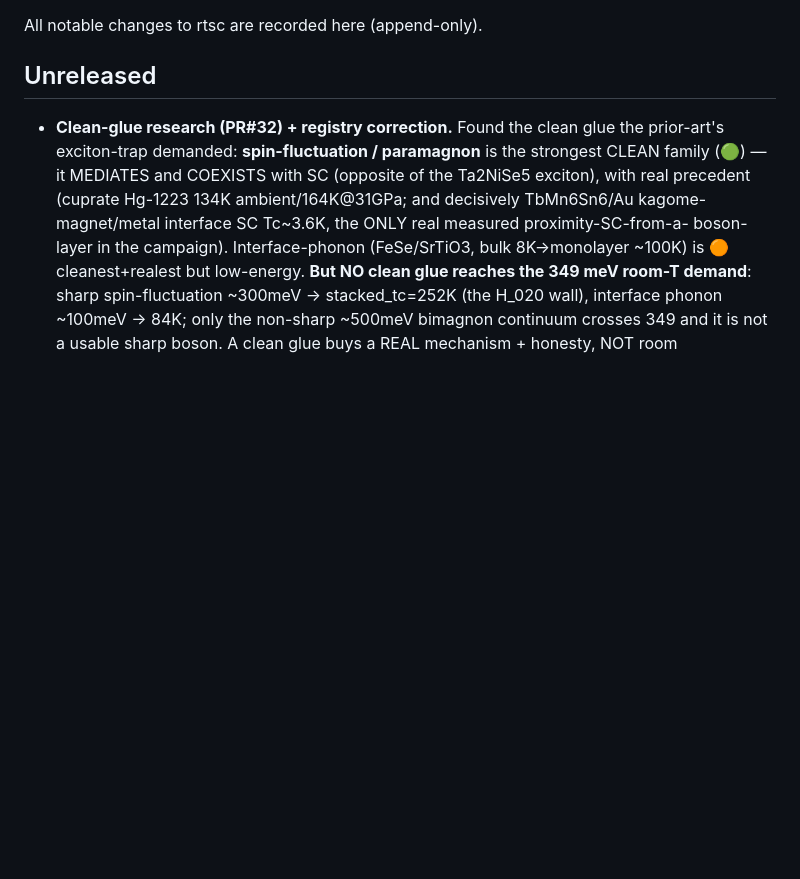
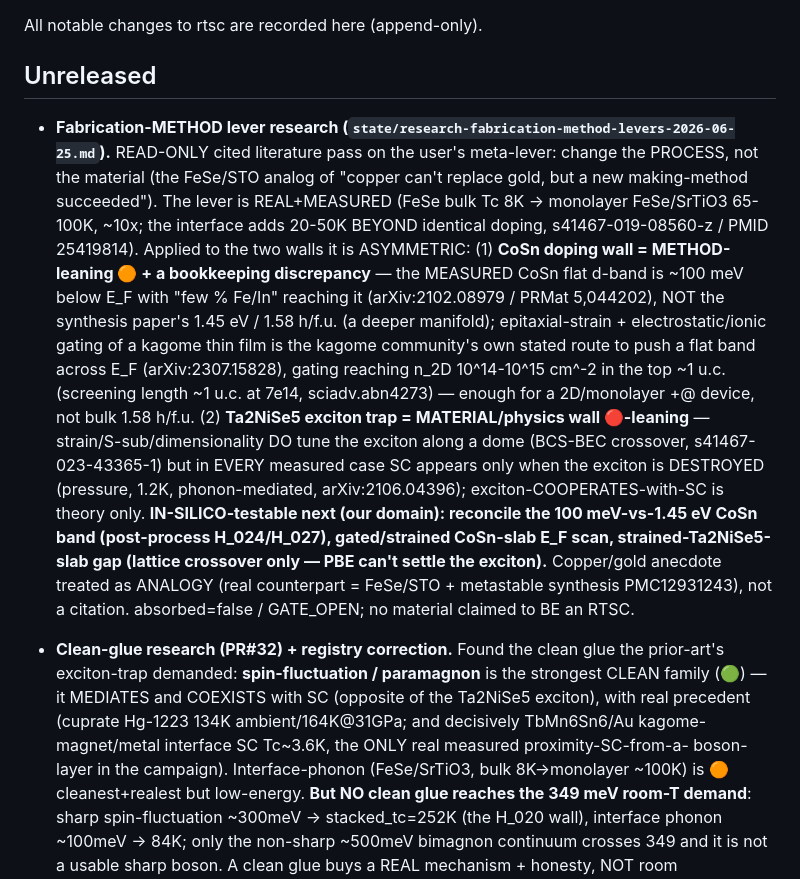
Before and after one commit to dancinlab/rtsc, a Markdown page: CHANGELOG.md, the part around the change. GitHub-like rendering; blank space fills up the shorter version.

```diff
--- a/CHANGELOG.md
+++ b/CHANGELOG.md
@@ -4,6 +4,23 @@ All notable changes to rtsc are recorded here (append-only).
 
 ## Unreleased
 
+- **Fabrication-METHOD lever research (`state/research-fabrication-method-levers-2026-06-25.md`).** READ-ONLY
+  cited literature pass on the user's meta-lever: change the PROCESS, not the material (the FeSe/STO analog of
+  "copper can't replace gold, but a new making-method succeeded"). The lever is REAL+MEASURED (FeSe bulk Tc 8K
+  -> monolayer FeSe/SrTiO3 65-100K, ~10x; the interface adds 20-50K BEYOND identical doping, s41467-019-08560-z
+  / PMID 25419814). Applied to the two walls it is ASYMMETRIC: (1) **CoSn doping wall = METHOD-leaning 🟠 + a
+  bookkeeping discrepancy** — the MEASURED CoSn flat d-band is ~100 meV below E_F with "few % Fe/In" reaching it
+  (arXiv:2102.08979 / PRMat 5,044202), NOT the synthesis paper's 1.45 eV / 1.58 h/f.u. (a deeper manifold);
+  epitaxial-strain + electrostatic/ionic gating of a kagome thin film is the kagome community's own stated route
+  to push a flat band across E_F (arXiv:2307.15828), gating reaching n_2D 10^14-10^15 cm^-2 in the top ~1 u.c.
+  (screening length ~1 u.c. at 7e14, sciadv.abn4273) — enough for a 2D/monolayer +@ device, not bulk 1.58 h/f.u.
+  (2) **Ta2NiSe5 exciton trap = MATERIAL/physics wall 🔴-leaning** — strain/S-sub/dimensionality DO tune the
+  exciton along a dome (BCS-BEC crossover, s41467-023-43365-1) but in EVERY measured case SC appears only when
+  the exciton is DESTROYED (pressure, 1.2K, phonon-mediated, arXiv:2106.04396); exciton-COOPERATES-with-SC is
+  theory only. **IN-SILICO-testable next (our domain): reconcile the 100 meV-vs-1.45 eV CoSn band (post-process
+  H_024/H_027), gated/strained CoSn-slab E_F scan, strained-Ta2NiSe5-slab gap (lattice crossover only — PBE
+  can't settle the exciton).** Copper/gold anecdote treated as ANALOGY (real counterpart = FeSe/STO + metastable
+  synthesis PMC12931243), not a citation. absorbed=false / GATE_OPEN; no material claimed to BE an RTSC.
 - **Clean-glue research (PR#32) + registry correction.** Found the clean glue the prior-art's exciton-trap
   demanded: **spin-fluctuation / paramagnon** is the strongest CLEAN family (🟢) — it MEDIATES and COEXISTS with
   SC (opposite of the Ta2NiSe5 exciton), with real precedent (cuprate Hg-1223 134K ambient/164K@31GPa; and
```
Also changed, not shown: state/research-fabrication-method-levers-2026-06-25.md (added, +207 -0 lines).
